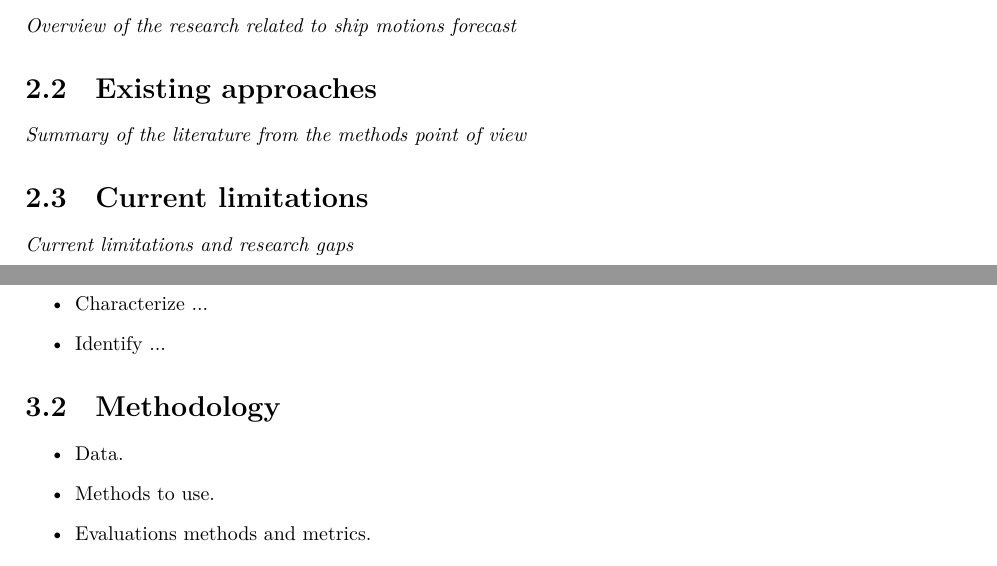
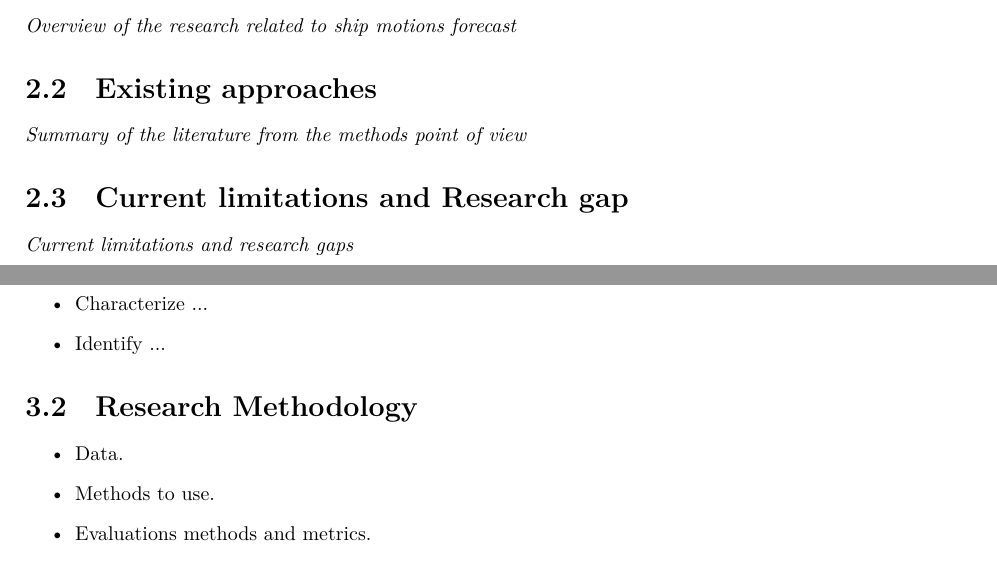
Before and after one commit to unconverged/thesis, a LaTeX thesis (research proposal/proposal.tex, which reads research proposal/sections/research-topic.tex, research proposal/sections/state-of-the-art.tex): two parts of pages 4 and 5 of 8, joined at a grey line, cut so that both start at the same text. Compiled offline with XeLaTeX.

Commit message:
Change some titles (#4)

```diff
--- a/research proposal/sections/research-topic.tex
+++ b/research proposal/sections/research-topic.tex
@@ -14,7 +14,7 @@ ToDo: research questions:
     \item Identify ...
 \end{itemize}
 
-\section{Methodology}
+\section{Research Methodology}
 \begin{itemize}
     \item Data.
     \item Methods to use.
--- a/research proposal/sections/state-of-the-art.tex
+++ b/research proposal/sections/state-of-the-art.tex
@@ -10,5 +10,5 @@
 \section{Existing approaches}
 \textit{Summary of the literature from the methods point of view}
 
-\section{Current limitations}
+\section{Current limitations and Research gap}
 \textit{Current limitations and research gaps}
```
Also changed, not shown: .github/workflows/main.yml (+3 -1 lines).
